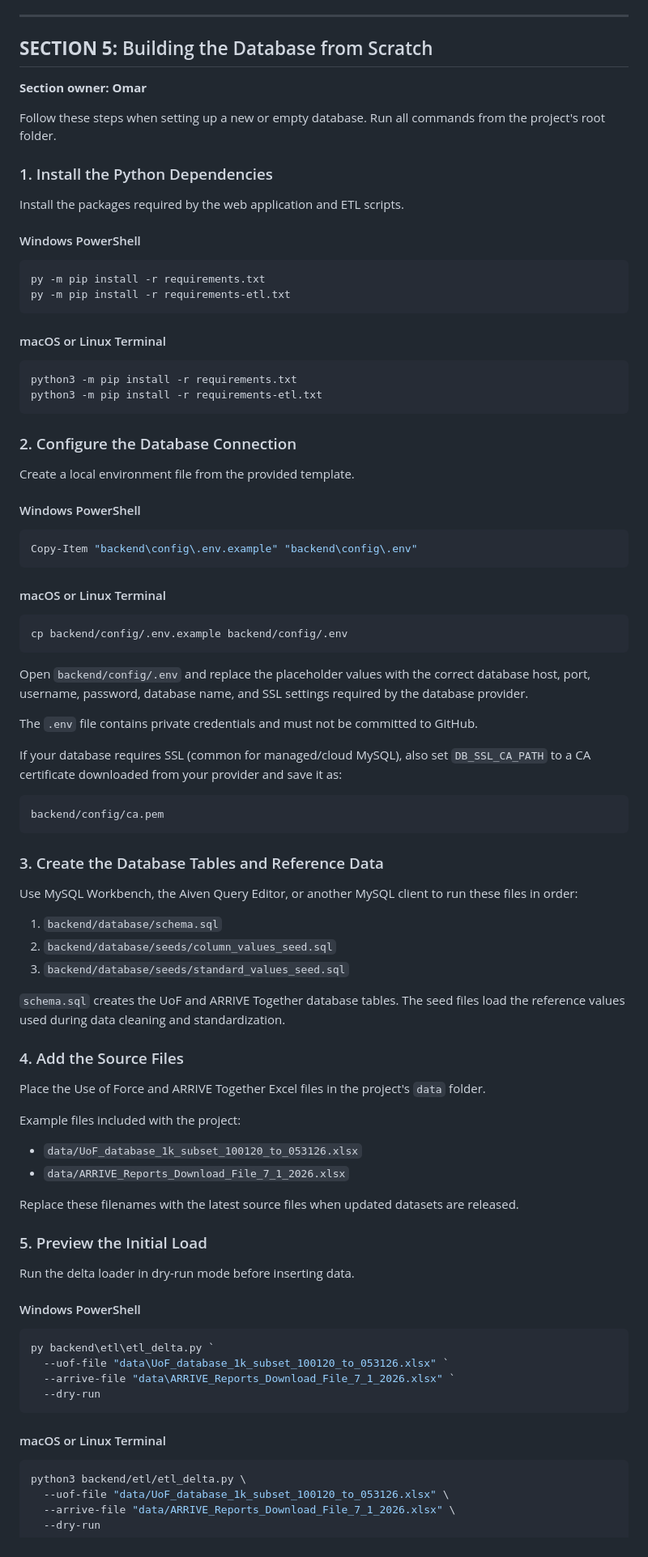
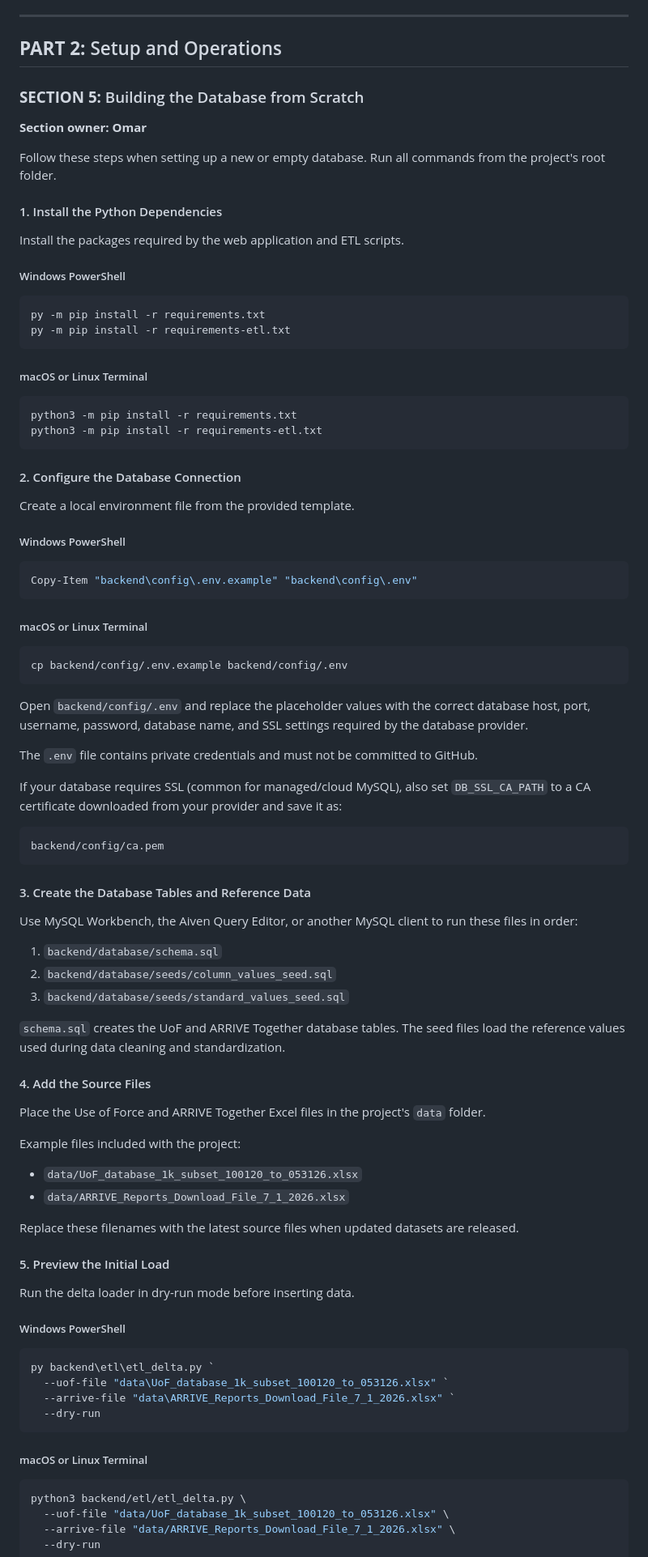
Before and after one commit to 1reubent/uof-webapp, a Markdown page: README.md, the part around one of its changes. Shown at 81% size. Drawn GitHub-style.

````diff
--- a/README.md
+++ b/README.md
@@ -210,41 +214,43 @@ This tool handles new monthly/quarterly exports for **both** datasets — an alt
 
 ---
 
-## **SECTION 5:** Building the Database from Scratch
+## **PART 2:** Setup and Operations
+
+### **SECTION 5:** Building the Database from Scratch
 
 **Section owner: Omar**
 
 Follow these steps when setting up a new or empty database. Run all commands from the project's root folder.
 
-### 1. Install the Python Dependencies
+#### 1. Install the Python Dependencies
 
 Install the packages required by the web application and ETL scripts.
 
-#### Windows PowerShell
+##### Windows PowerShell
 
 ```powershell
 py -m pip install -r requirements.txt
 py -m pip install -r requirements-etl.txt
 ```
 
-#### macOS or Linux Terminal
+##### macOS or Linux Terminal
 
 ```bash
 python3 -m pip install -r requirements.txt
 python3 -m pip install -r requirements-etl.txt
 ```
 
-### 2. Configure the Database Connection
+#### 2. Configure the Database Connection
 
 Create a local environment file from the provided template.
 
-#### Windows PowerShell
+##### Windows PowerShell
 
 ```powershell
 Copy-Item "backend\config\.env.example" "backend\config\.env"
 ```
 
-#### macOS or Linux Terminal
+##### macOS or Linux Terminal
 
 ```bash
 cp backend/config/.env.example backend/config/.env
@@ -260,7 +266,7 @@ If your database requires SSL (common for managed/cloud MySQL), also set `DB_SSL
 backend/config/ca.pem
 ```
 
-### 3. Create the Database Tables and Reference Data
+#### 3. Create the Database Tables and Reference Data
 
 Use MySQL Workbench, the Aiven Query Editor, or another MySQL client to run these files in order:
 
@@ -270,7 +276,7 @@ Use MySQL Workbench, the Aiven Query Editor, or another MySQL client to run thes
 
 `schema.sql` creates the UoF and ARRIVE Together database tables. The seed files load the reference values used during data cleaning and standardization.
 
-### 4. Add the Source Files
+#### 4. Add the Source Files
 
 Place the Use of Force and ARRIVE Together Excel files in the project's `data` folder.
 
@@ -281,11 +287,11 @@ Example files included with the project:
 
 Replace these filenames with the latest source files when updated datasets are released.
 
-### 5. Preview the Initial Load
+#### 5. Preview the Initial Load
 
 Run the delta loader in dry-run mode before inserting data.
 
-#### Windows PowerShell
+##### Windows PowerShell
 
 ```powershell
 py backend\etl\etl_delta.py `
@@ -294,7 +300,7 @@ py backend\etl\etl_delta.py `
   --dry-run
 ```
 
-#### macOS or Linux Terminal
+##### macOS or Linux Terminal
 
 ```bash
 python3 backend/etl/etl_delta.py \
````
Also changed, not shown: other parts of README.md (+62 -58 lines).
